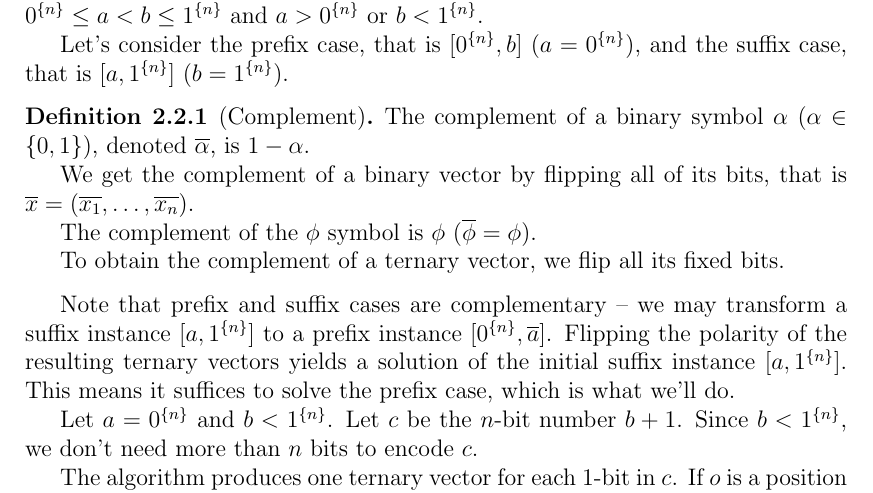
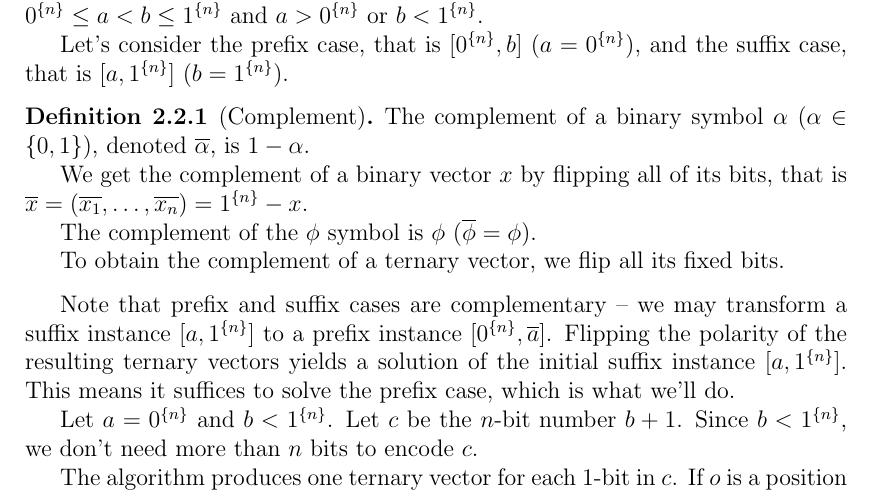
Before and after one commit to filipbartek/ibf, a LaTeX thesis (thesis.tex, which reads thesis/1interval.tex): part of page 9 of 18, cut so that both start at the same text. Compiled offline with pdfLaTeX.

Commit message:
1interval.tex: Clarify definition of vector complement

```diff
--- a/thesis/1interval.tex
+++ b/thesis/1interval.tex
@@ -62,10 +62,11 @@ The complement of a binary symbol $\alpha$
 denoted $\compl{\alpha}$,
 is $1 - \alpha$.
 
-We get the complement of a binary vector
+We get the complement of a binary vector $x$
 by flipping all of its bits,
-that is $\compl{x} = (\compl{x_1}, \ldots,
-\compl{x_n})$.
+that is $\compl{x}
+= (\compl{x_1}, \ldots, \compl{x_n})
+= \rep{1}{n} - x$.
 
 The complement of the $\phi$ symbol is $\phi$
 ($\compl{\phi} = \phi$).
```
